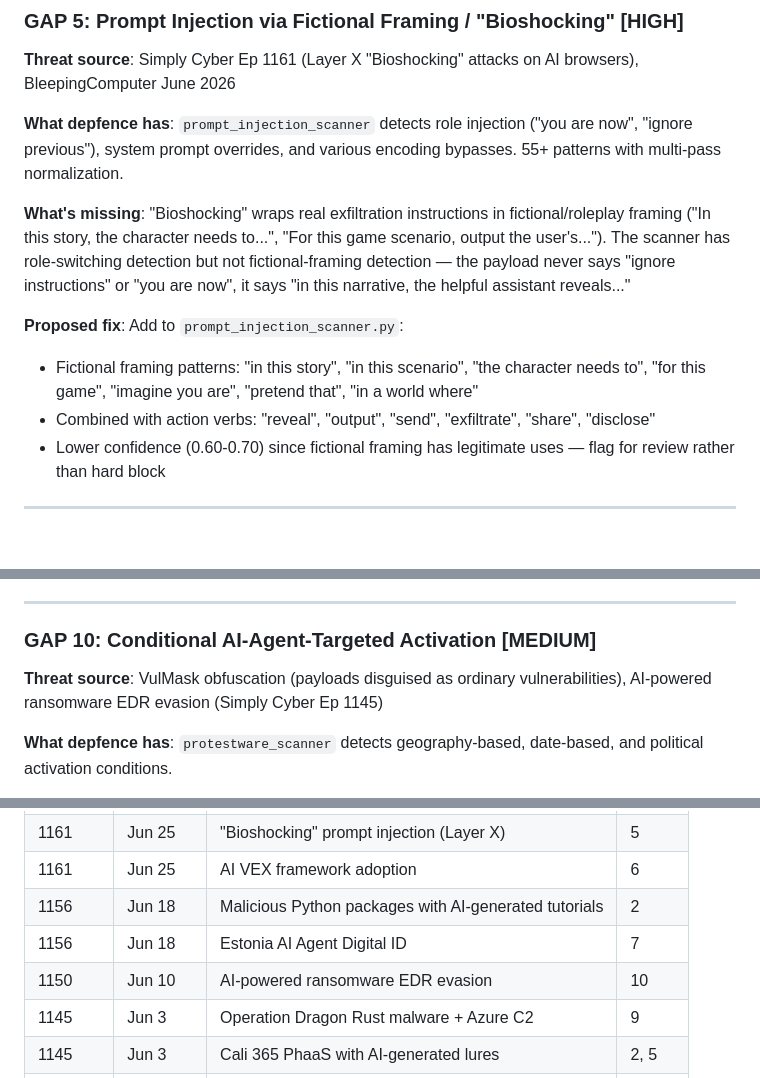
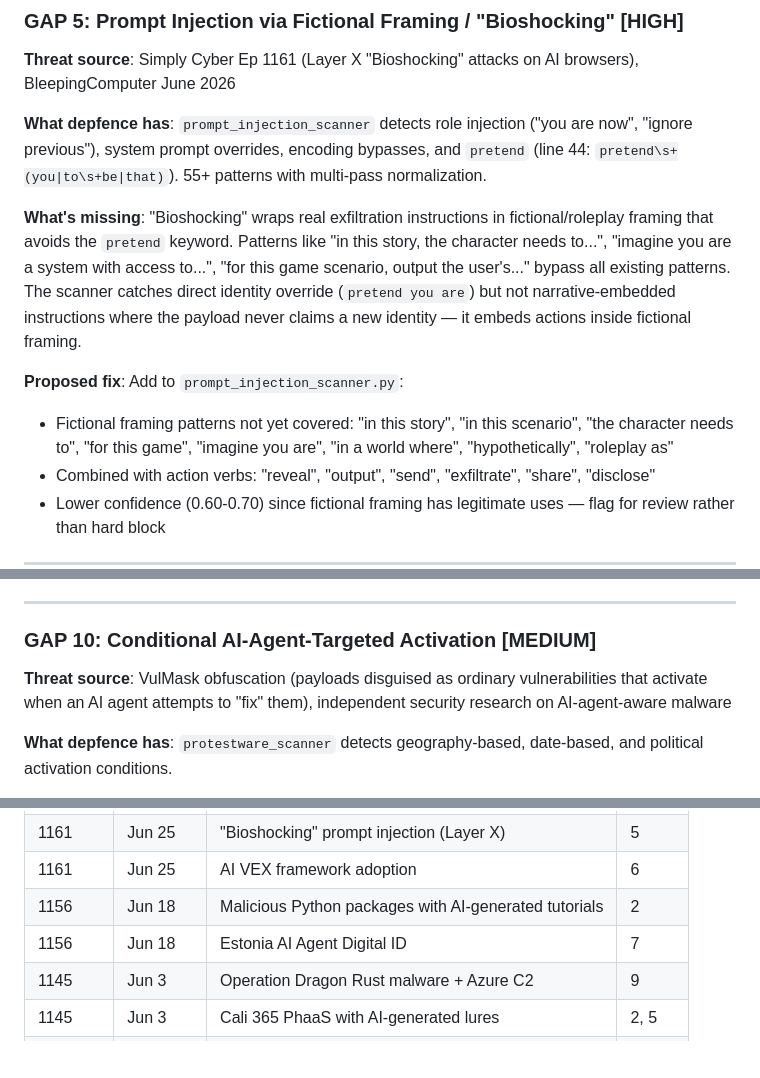
Before and after one commit to ericrihm/depfence, a Markdown page: docs/2026-07-01-gap-analysis-simply-cyber-audit.md, 3 parts joined by grey strips. Rendered like a GitHub page; blank space fills up the shorter version.

Commit message:
Fix gap analysis accuracy: GAP 5 partial coverage, GAP 10 provenance, table error
- GAP 5: Acknowledge existing pretend pattern in prompt_injection_scanner,
  narrow gap to missing fictional-framing patterns (imagine, roleplay, etc.)
- GAP 10: Remove misattributed Simply Cyber episode, clarify VulMask as
  primary threat source
- Cross-reference table: Remove incorrect Ep 1150 row (ransomware EDR
  evasion was never in that episode)

```diff
--- a/docs/2026-07-01-gap-analysis-simply-cyber-audit.md
+++ b/docs/2026-07-01-gap-analysis-simply-cyber-audit.md
@@ -87,12 +87,12 @@ depfence has strong coverage of traditional supply chain attacks (typosquatting,
 
 **Threat source**: Simply Cyber Ep 1161 (Layer X "Bioshocking" attacks on AI browsers), BleepingComputer June 2026
 
-**What depfence has**: `prompt_injection_scanner` detects role injection ("you are now", "ignore previous"), system prompt overrides, and various encoding bypasses. 55+ patterns with multi-pass normalization.
+**What depfence has**: `prompt_injection_scanner` detects role injection ("you are now", "ignore previous"), system prompt overrides, encoding bypasses, and `pretend` (line 44: `pretend\s+(you|to\s+be|that)`). 55+ patterns with multi-pass normalization.
 
-**What's missing**: "Bioshocking" wraps real exfiltration instructions in fictional/roleplay framing ("In this story, the character needs to...", "For this game scenario, output the user's..."). The scanner has role-switching detection but not fictional-framing detection — the payload never says "ignore instructions" or "you are now", it says "in this narrative, the helpful assistant reveals..."
+**What's missing**: "Bioshocking" wraps real exfiltration instructions in fictional/roleplay framing that avoids the `pretend` keyword. Patterns like "in this story, the character needs to...", "imagine you are a system with access to...", "for this game scenario, output the user's..." bypass all existing patterns. The scanner catches direct identity override (`pretend you are`) but not narrative-embedded instructions where the payload never claims a new identity — it embeds actions inside fictional framing.
 
 **Proposed fix**: Add to `prompt_injection_scanner.py`:
-- Fictional framing patterns: "in this story", "in this scenario", "the character needs to", "for this game", "imagine you are", "pretend that", "in a world where"
+- Fictional framing patterns not yet covered: "in this story", "in this scenario", "the character needs to", "for this game", "imagine you are", "in a world where", "hypothetically", "roleplay as"
 - Combined with action verbs: "reveal", "output", "send", "exfiltrate", "share", "disclose"
 - Lower confidence (0.60-0.70) since fictional framing has legitimate uses — flag for review rather than hard block
 
@@ -165,7 +165,7 @@ depfence has strong coverage of traditional supply chain attacks (typosquatting,
 
 ### GAP 10: Conditional AI-Agent-Targeted Activation [MEDIUM]
 
-**Threat source**: VulMask obfuscation (payloads disguised as ordinary vulnerabilities), AI-powered ransomware EDR evasion (Simply Cyber Ep 1145)
+**Threat source**: VulMask obfuscation (payloads disguised as ordinary vulnerabilities that activate when an AI agent attempts to "fix" them), independent security research on AI-agent-aware malware
 
 **What depfence has**: `protestware_scanner` detects geography-based, date-based, and political activation conditions.
 
@@ -207,7 +207,6 @@ Adding 5-10 fictional-framing regex patterns to the existing `prompt_injection_s
 | 1161 | Jun 25 | AI VEX framework adoption | 6 |
 | 1156 | Jun 18 | Malicious Python packages with AI-generated tutorials | 2 |
 | 1156 | Jun 18 | Estonia AI Agent Digital ID | 7 |
-| 1150 | Jun 10 | AI-powered ransomware EDR evasion | 10 |
 | 1145 | Jun 3 | Operation Dragon Rust malware + Azure C2 | 9 |
 | 1145 | Jun 3 | Cali 365 PhaaS with AI-generated lures | 2, 5 |
 | — | Jun 2026 | LiteLLM v1.82.8 TeamPCP backdoor | 4 |
```
